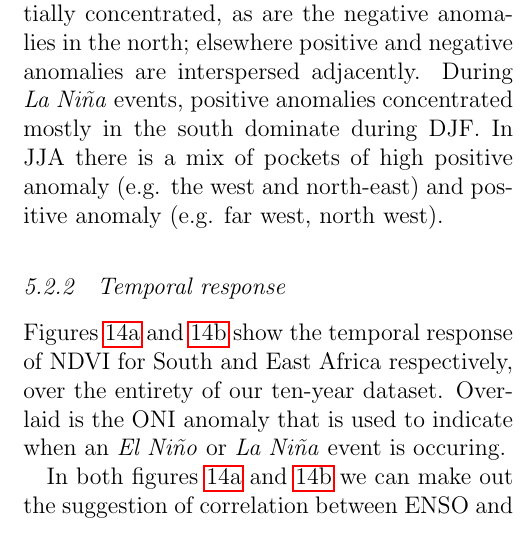
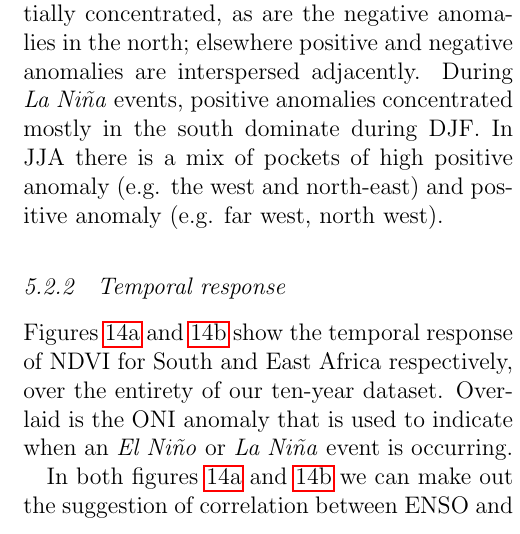
Before and after one commit to lconaboy/weathr, a LaTeX paper (report/report.tex, which reads report/results.tex): part of one column of page 21 of 36, cut so that both start at the same text. Compiled offline with pdfLaTeX.

Commit message:
results spell checked (not fact checked oh lordy)

```diff
--- a/report/results.tex
+++ b/report/results.tex
@@ -198,7 +198,7 @@ positive anomaly (e.g. far west, north west).
 Figures \ref{fig:ndvi_t_south} and \ref{fig:ndvi_t_east} show the
 temporal response of NDVI for South and East Africa respectively, over
 the entirety of our ten-year dataset. Overlaid is the ONI anomaly that
-is used to indicate when an \elnino{} or \nina{} event is occuring.
+is used to indicate when an \elnino{} or \nina{} event is occurring.
 
 In both figures \ref{fig:ndvi_t_south} and \ref{fig:ndvi_t_east} we
 can make out the suggestion of correlation between ENSO and NDVI.
```
